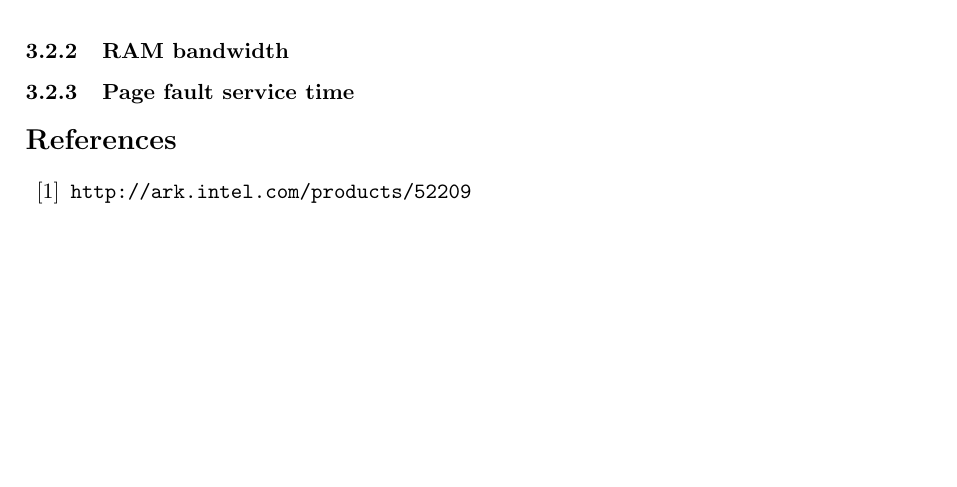
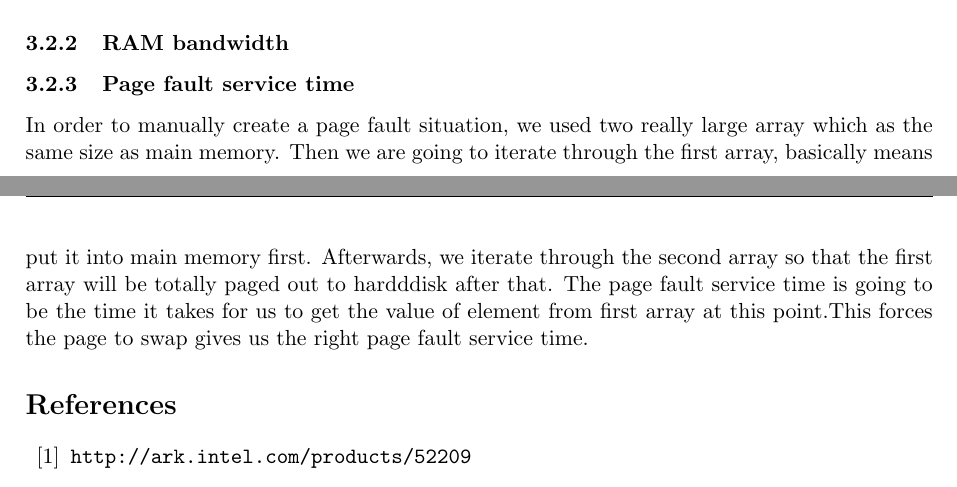
Before and after one commit to NoKriK/CSE221, a LaTeX document (report/src/system-measurement-project.tex, which reads report/src/ram.tex): part of page 5 of 5 before the commit and two parts of pages 4 and 5 of 5 after it, the two joined at a grey line, cut so that both start at the same text, the shorter picture padded with empty space. Compiled offline with pdfLaTeX.

Commit message:
page fault methodology
Signed-off-by: normanwu <normanwu1990@gmail.com>

```diff
--- a/report/src/ram.tex
+++ b/report/src/ram.tex
@@ -21,3 +21,5 @@ The result we got from our measurement shown that //TODO actual result
 
 
 \subsubsection{Page fault service time}
+
+In order to manually create a page fault situation, we used two really large array which as the same size as main memory. Then we are going to iterate through the first array, basically means put it into main memory first. Afterwards, we iterate through the second array so that the first array will be totally paged out to hardddisk after that. The page fault service time is going to be the time it takes for us to get the value of element from first array at this point.This forces the page to swap gives us the right page fault service time.
```
